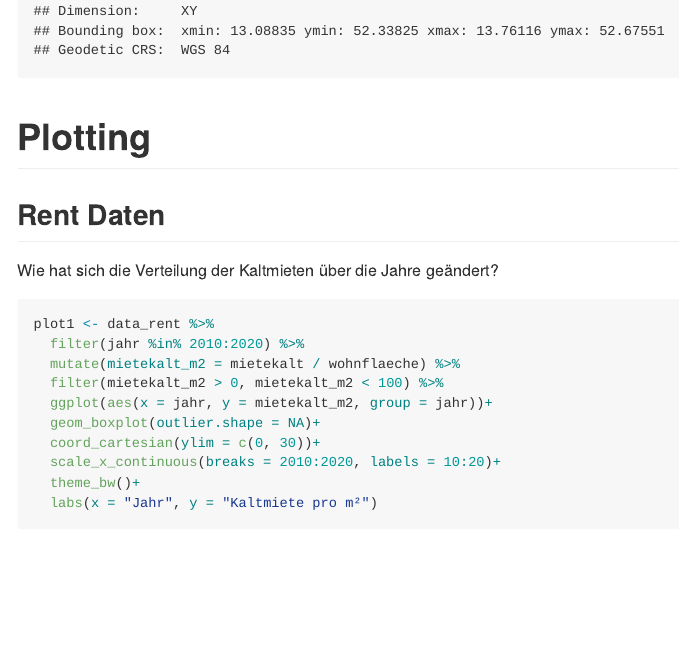
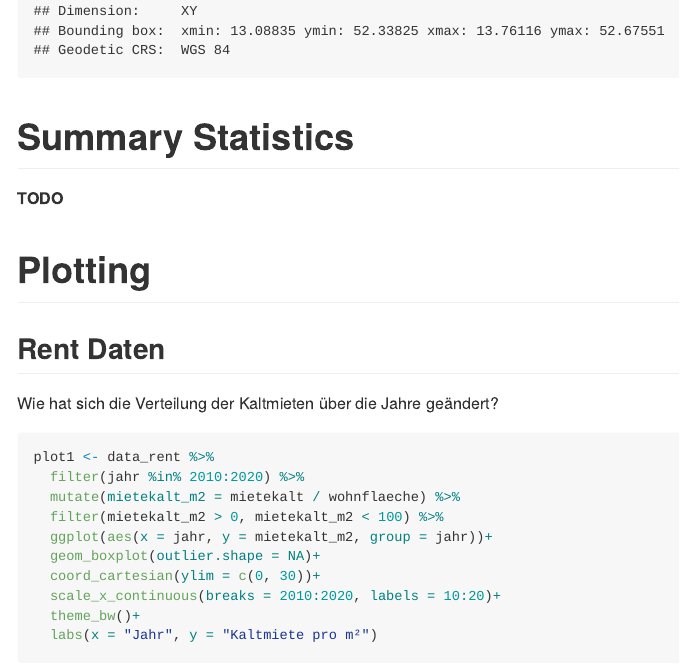
Before and after one commit to EinMaulwurf/immoprojekt, an R Markdown document (auswertung.Rmd): the page in a window 1100 px wide, from 1920 px down. Rendered offline with R 4.5, knitr and Pandoc, with nearby package versions; some code elsewhere in the file could not run offline; long lines of code are wrapped.

````diff
--- a/auswertung.Rmd
+++ b/auswertung.Rmd
@@ -26,6 +26,10 @@
 bezirksgrenzen_berlin <- st_read("./daten/bezirksgrenzen_berlin/bezirksgrenzen.shp") %>%
   st_transform("EPSG:3035")
 ```
+
+# Summary Statistics
+
+**TODO**
 
 # Plotting
 ## Rent Daten
````
